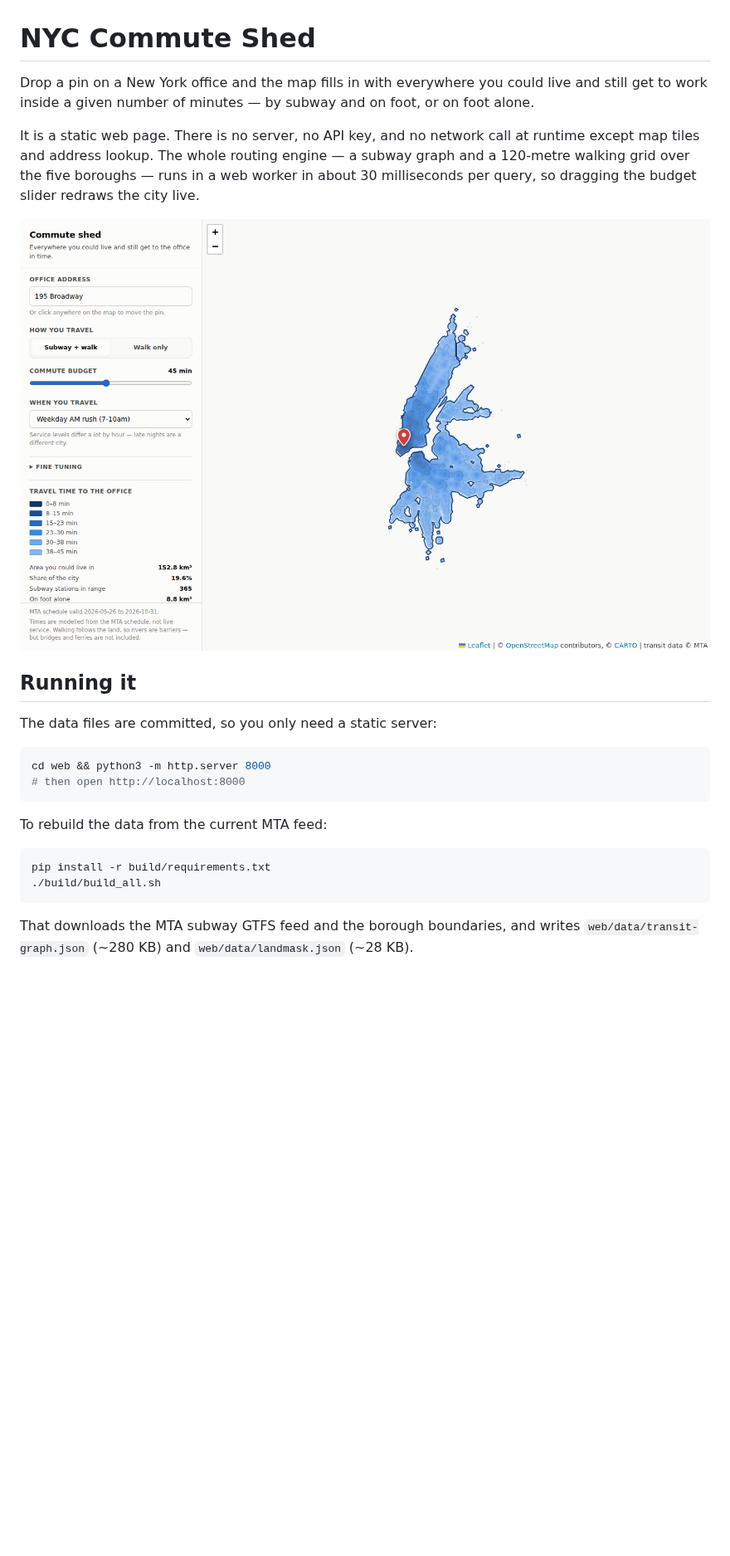
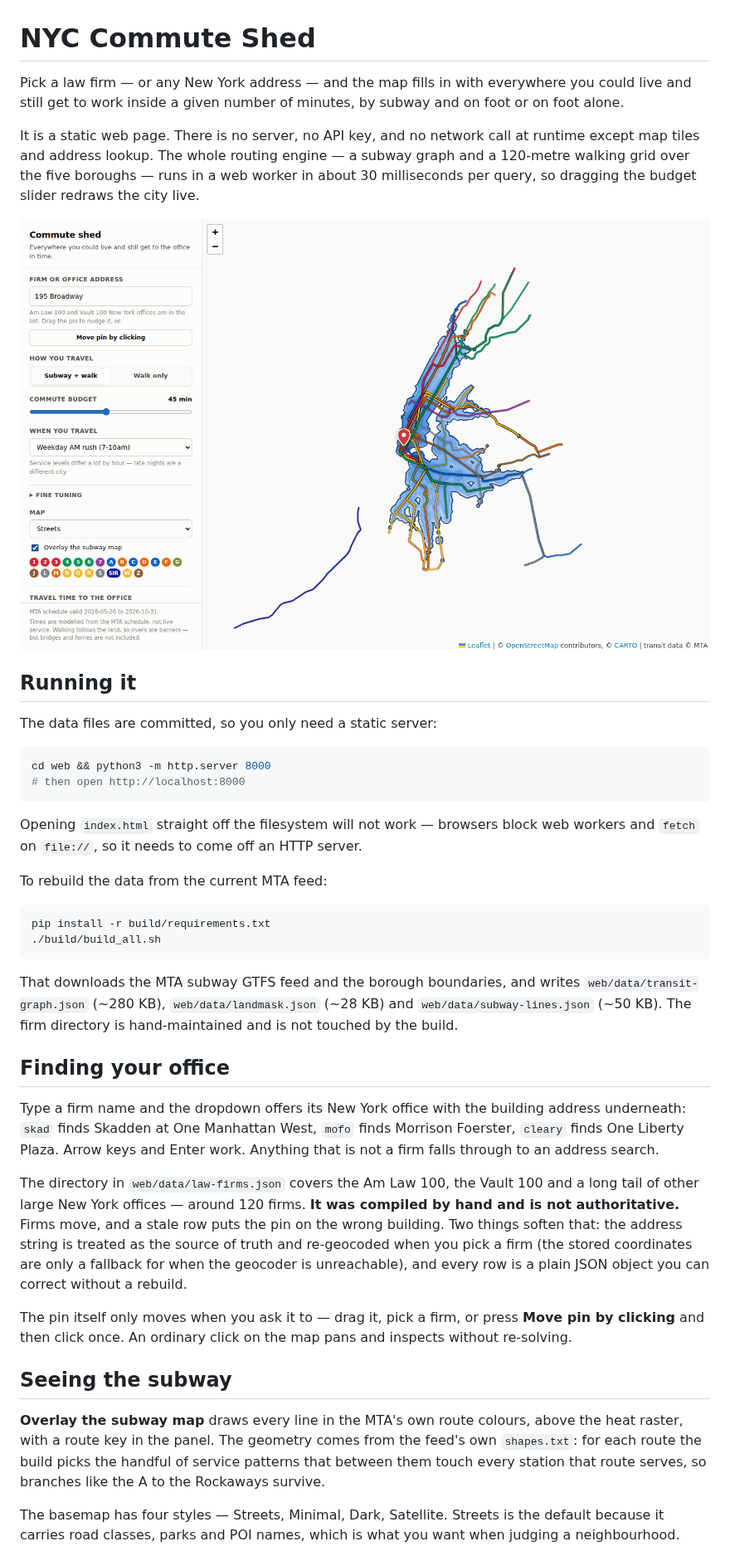
Before and after one commit to apple9530/NYCdistance, a Markdown page: README.md, the part around one of its changes. Shown at 83% size. GitHub-like rendering; pictures changed too: docs/screenshot.png; blank space fills up the shorter version.

````diff
--- a/README.md
+++ b/README.md
@@ -1,8 +1,8 @@
 # NYC Commute Shed
 
-Drop a pin on a New York office and the map fills in with everywhere you could
-live and still get to work inside a given number of minutes — by subway and on
-foot, or on foot alone.
+Pick a law firm — or any New York address — and the map fills in with everywhere
+you could live and still get to work inside a given number of minutes, by subway
+and on foot or on foot alone.
 
 It is a static web page. There is no server, no API key, and no network call at
 runtime except map tiles and address lookup. The whole routing engine — a
@@ -21,6 +21,9 @@ cd web && python3 -m http.server 8000
 # then open http://localhost:8000
 ```
 
+Opening `index.html` straight off the filesystem will not work — browsers block
+web workers and `fetch` on `file://`, so it needs to come off an HTTP server.
+
 To rebuild the data from the current MTA feed:
 
 ```sh
@@ -29,4 +32,38 @@ pip install -r build/requirements.txt
 ```
 
 That downloads the MTA subway GTFS feed and the borough boundaries, and writes
-`web/data/transit-graph.json` (~280 KB) and `web/data/landmask.json` (~28 KB).
+`web/data/transit-graph.json` (~280 KB), `web/data/landmask.json` (~28 KB) and
+`web/data/subway-lines.json` (~50 KB). The firm directory is hand-maintained and
+is not touched by the build.
+
+## Finding your office
+
+Type a firm name and the dropdown offers its New York office with the building
+address underneath: `skad` finds Skadden at One Manhattan West, `mofo` finds
+Morrison Foerster, `cleary` finds One Liberty Plaza. Arrow keys and Enter work.
+Anything that is not a firm falls through to an address search.
+
+The directory in `web/data/law-firms.json` covers the Am Law 100, the Vault 100
+and a long tail of other large New York offices — around 120 firms. **It was
+compiled by hand and is not authoritative.** Firms move, and a stale row puts
+the pin on the wrong building. Two things soften that: the address string is
+treated as the source of truth and re-geocoded when you pick a firm (the stored
+coordinates are only a fallback for when the geocoder is unreachable), and every
+row is a plain JSON object you can correct without a rebuild.
+
+The pin itself only moves when you ask it to — drag it, pick a firm, or press
+**Move pin by clicking** and then click once. An ordinary click on the map pans
+and inspects without re-solving.
+
+## Seeing the subway
+
+**Overlay the subway map** draws every line in the MTA's own route colours, above
+the heat raster, with a route key in the panel. The geometry comes from the
+feed's own `shapes.txt`: for each route the build picks the handful of service
+patterns that between them touch every station that route serves, so branches
+like the A to the Rockaways survive.
+
+The basemap has four styles — Streets, Minimal, Dark, Satellite. Streets is the
+default because it carries road classes, parks and POI names, which is what you
+want when judging a neighbourhood.
+
````
Also changed, not shown: other parts of README.md (+7 -0 lines), 8 other files.
